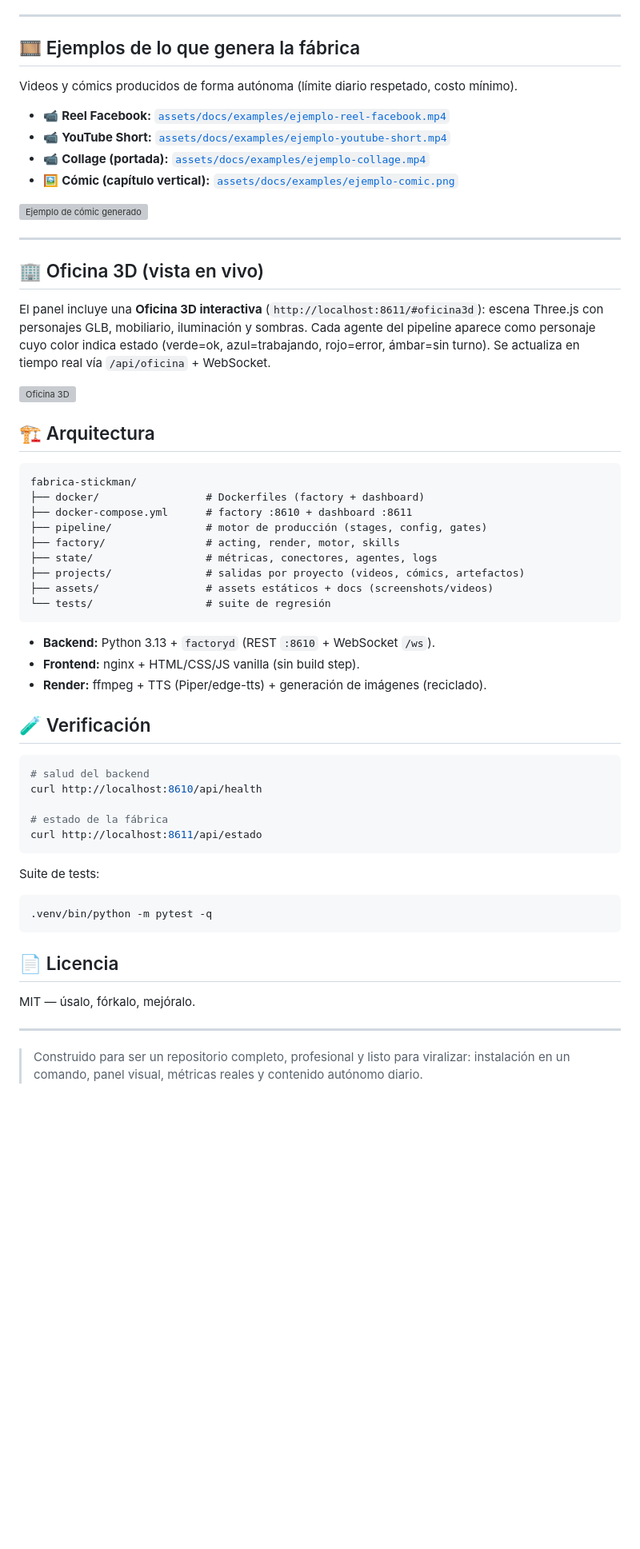
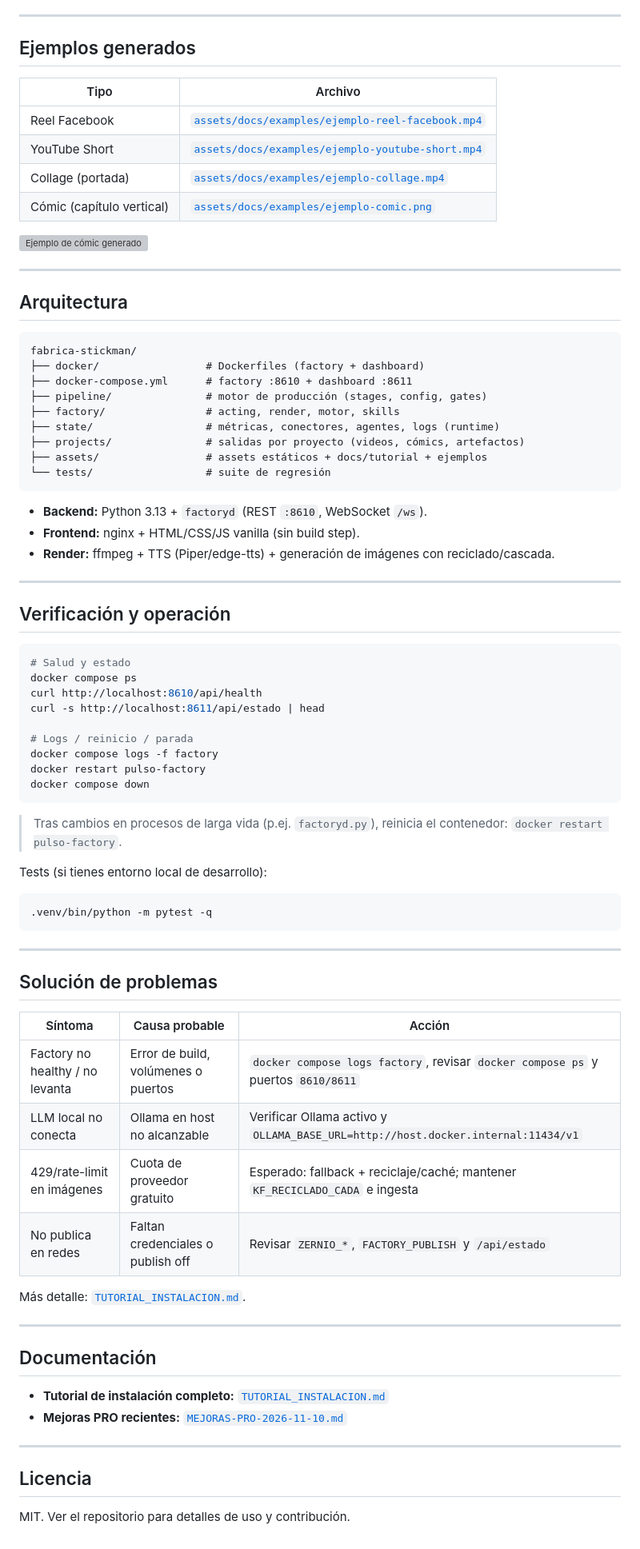
Before and after one commit to NickDev24/fabrica-stickman-V2, a Markdown page: README.md, the part around one of its changes. Shown at 80% size. Drawn GitHub-style; blank space fills up the shorter version; grey boxes are pictures that could not be loaded.

````diff
--- a/README.md
+++ b/README.md
@@ -122,67 +126,83 @@ Screenshots:
 
 ---
 
-## 🎞️ Ejemplos de lo que genera la fábrica
+## Ejemplos generados
 
-Videos y cómics producidos de forma autónoma (límite diario respetado, costo mínimo).
-
-- 📹 **Reel Facebook:** [`assets/docs/examples/ejemplo-reel-facebook.mp4`](assets/docs/examples/ejemplo-reel-facebook.mp4)
-- 📹 **YouTube Short:** [`assets/docs/examples/ejemplo-youtube-short.mp4`](assets/docs/examples/ejemplo-youtube-short.mp4)
-- 📹 **Collage (portada):** [`assets/docs/examples/ejemplo-collage.mp4`](assets/docs/examples/ejemplo-collage.mp4)
-- 🖼️ **Cómic (capítulo vertical):** [`assets/docs/examples/ejemplo-comic.png`](assets/docs/examples/ejemplo-comic.png)
+| Tipo | Archivo |
+|---|---|
+| Reel Facebook | [`assets/docs/examples/ejemplo-reel-facebook.mp4`](assets/docs/examples/ejemplo-reel-facebook.mp4) |
+| YouTube Short | [`assets/docs/examples/ejemplo-youtube-short.mp4`](assets/docs/examples/ejemplo-youtube-short.mp4) |
+| Collage (portada) | [`assets/docs/examples/ejemplo-collage.mp4`](assets/docs/examples/ejemplo-collage.mp4) |
+| Cómic (capítulo vertical) | [`assets/docs/examples/ejemplo-comic.png`](assets/docs/examples/ejemplo-comic.png) |
 
 ![Ejemplo de cómic generado](assets/docs/examples/ejemplo-comic.png)
 
 ---
 
-## 🏢 Oficina 3D (vista en vivo)
+## Arquitectura
 
-El panel incluye una **Oficina 3D interactiva** (`http://localhost:8611/#oficina3d`):
-escena Three.js con personajes GLB, mobiliario, iluminación y sombras. Cada agente
-del pipeline aparece como personaje cuyo color indica estado (verde=ok, azul=trabajando,
-rojo=error, ámbar=sin turno). Se actualiza en tiempo real vía `/api/oficina` + WebSocket.
-
-![Oficina 3D](assets/docs/dashboard-oficina3d.png)
-
-## 🏗️ Arquitectura
-
-```
+```text
 fabrica-stickman/
 ├── docker/                 # Dockerfiles (factory + dashboard)
 ├── docker-compose.yml      # factory :8610 + dashboard :8611
 ├── pipeline/               # motor de producción (stages, config, gates)
 ├── factory/                # acting, render, motor, skills
-├── state/                  # métricas, conectores, agentes, logs
+├── state/                  # métricas, conectores, agentes, logs (runtime)
 ├── projects/               # salidas por proyecto (videos, cómics, artefactos)
-├── assets/                 # assets estáticos + docs (screenshots/videos)
+├── assets/                 # assets estáticos + docs/tutorial + ejemplos
 └── tests/                  # suite de regresión
 ```
 
-- **Backend:** Python 3.13 + `factoryd` (REST `:8610` + WebSocket `/ws`).
+- **Backend:** Python 3.13 + `factoryd` (REST `:8610`, WebSocket `/ws`).
 - **Frontend:** nginx + HTML/CSS/JS vanilla (sin build step).
-- **Render:** ffmpeg + TTS (Piper/edge-tts) + generación de imágenes (reciclado).
+- **Render:** ffmpeg + TTS (Piper/edge-tts) + generación de imágenes con reciclado/cascada.
 
-## 🧪 Verificación
+---
+
+## Verificación y operación
 
 ```bash
-# salud del backend
+# Salud y estado
+docker compose ps
 curl http://localhost:8610/api/health
+curl -s http://localhost:8611/api/estado | head
 
-# estado de la fábrica
-curl http://localhost:8611/api/estado
+# Logs / reinicio / parada
+docker compose logs -f factory
+docker restart pulso-factory
+docker compose down
 ```
 
-Suite de tests:
+> Tras cambios en procesos de larga vida (p.ej. `factoryd.py`), reinicia el contenedor: `docker restart pulso-factory`.
+
+Tests (si tienes entorno local de desarrollo):
 
 ```bash
 .venv/bin/python -m pytest -q
 ```
 
-## 📄 Licencia
+---
 
-MIT — úsalo, fórkalo, mejóralo.
+## Solución de problemas
+
+| Síntoma | Causa probable | Acción |
+|---|---|---|
+| Factory no healthy / no levanta | Error de build, volúmenes o puertos | `docker compose logs factory`, revisar `docker compose ps` y puertos `8610/8611` |
+| LLM local no conecta | Ollama en host no alcanzable | Verificar Ollama activo y `OLLAMA_BASE_URL=http://host.docker.internal:11434/v1` |
+| 429/rate-limit en imágenes | Cuota de proveedor gratuito | Esperado: fallback + reciclaje/caché; mantener `KF_RECICLADO_CADA` e ingesta |
+| No publica en redes | Faltan credenciales o publish off | Revisar `ZERNIO_*`, `FACTORY_PUBLISH` y `/api/estado` |
+
+Más detalle: [`TUTORIAL_INSTALACION.md`](TUTORIAL_INSTALACION.md).
 
 ---
 
-> Construido para ser un repositorio completo, profesional y listo para viralizar:
-> instalación en un comando, panel visual, métricas reales y contenido autónomo diario.
+## Documentación
+
+- **Tutorial de instalación completo:** [`TUTORIAL_INSTALACION.md`](TUTORIAL_INSTALACION.md)
+- **Mejoras PRO recientes:** [`MEJORAS-PRO-2026-11-10.md`](MEJORAS-PRO-2026-11-10.md)
+
+---
+
+## Licencia
+
+MIT. Ver el repositorio para detalles de uso y contribución.
````
Also changed, not shown: other parts of README.md (+88 -84 lines), TUTORIAL_INSTALACION.md (added, +176 -0 lines), docs/INSTALACION.md (added, +176 -0 lines), assets/docs/tutorial/01-clonar-repo.png (added), assets/docs/tutorial/02-crear-env.png (added), assets/docs/tutorial/03-configurar-env.png (added), assets/docs/tutorial/04-docker-compose-up.png (added), assets/docs/tutorial/05-verificar.png (added), assets/docs/tutorial/instalacion-paso-a-paso.gif (added), 1 other file.
